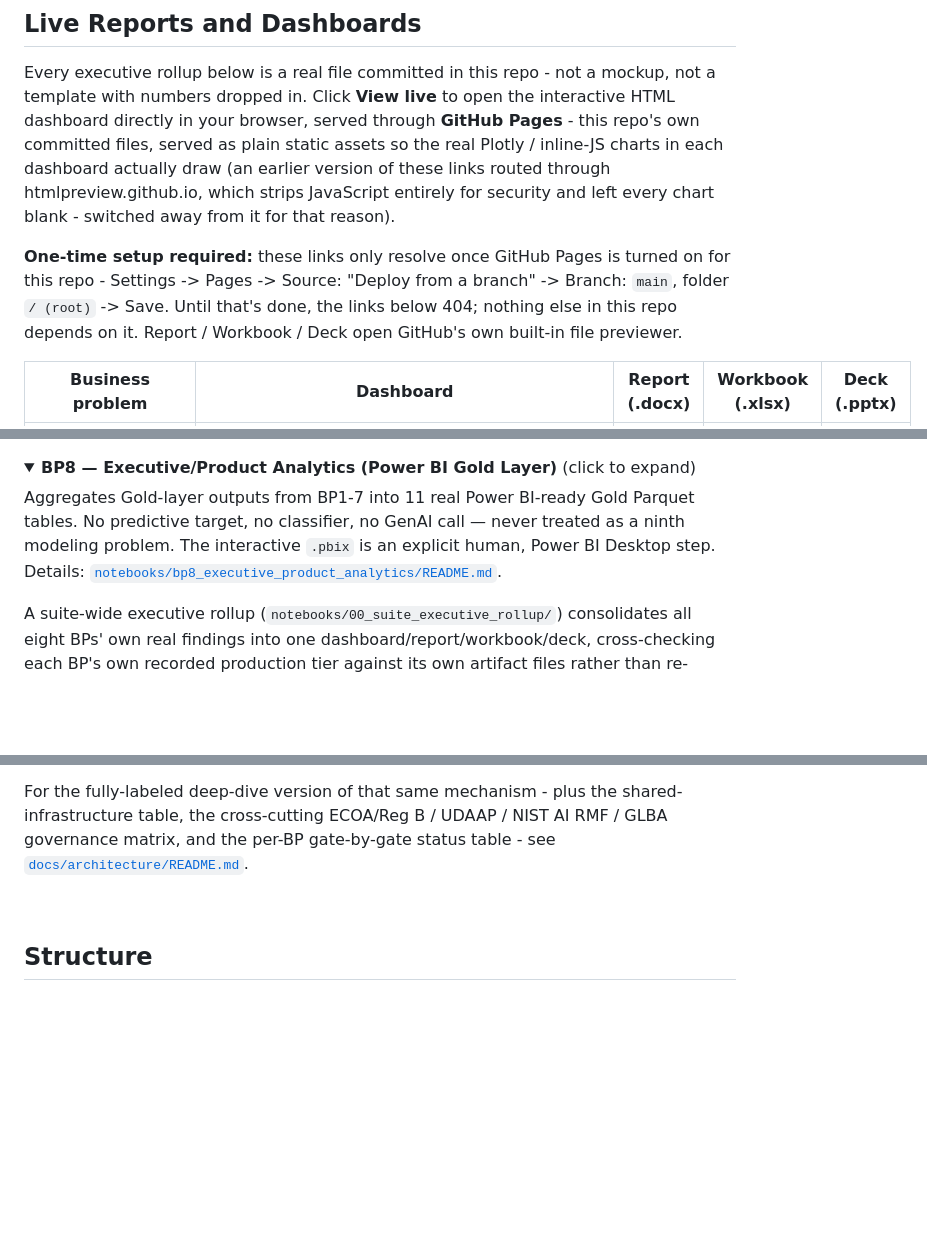
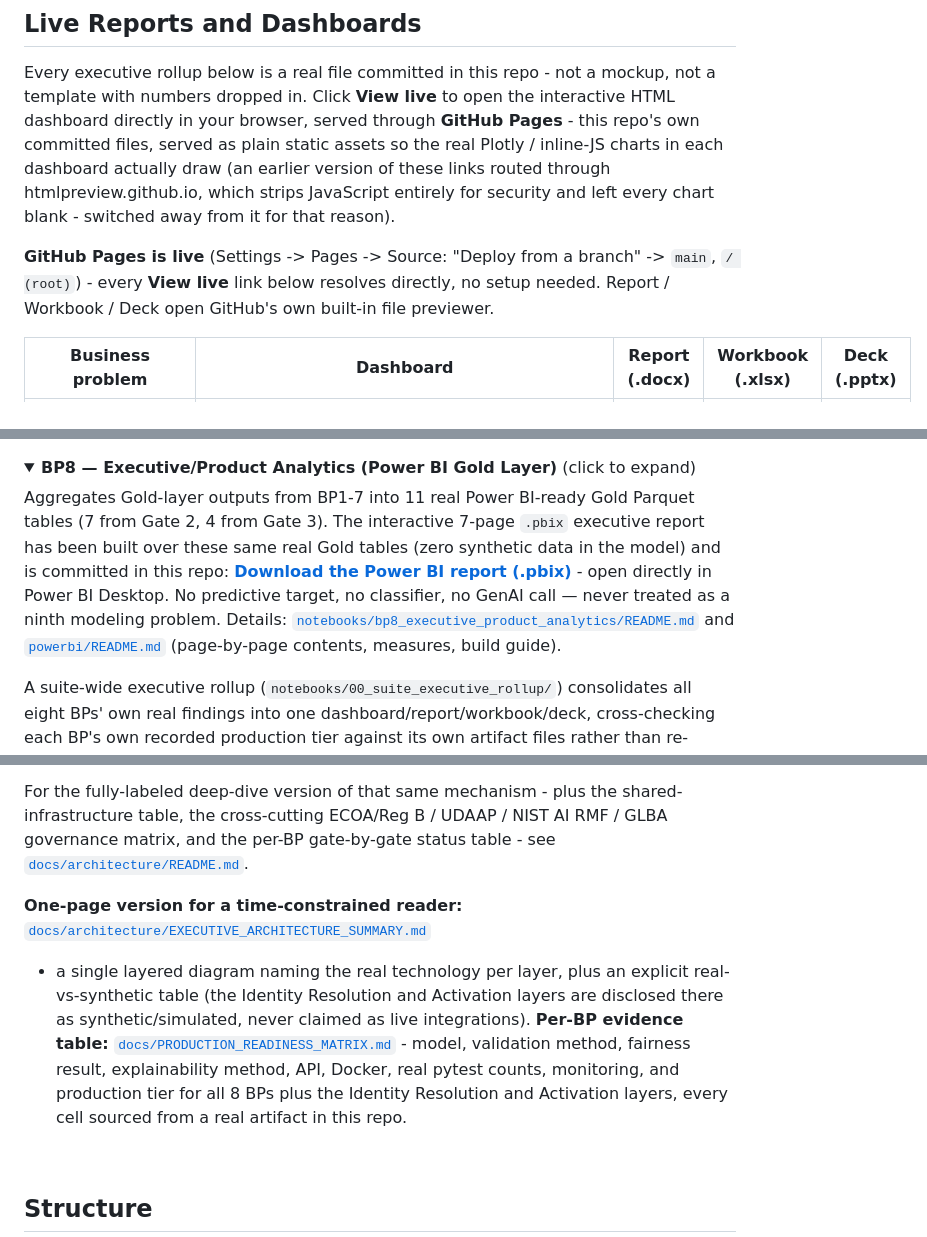
Before and after one commit to rnanda19/Customer360_Navigator_Enterprise_Suite, a Markdown page: README.md, 3 parts joined by grey strips. Rendered like a GitHub page; folded sections open; blank space fills up the shorter version.

```diff
--- a/README.md
+++ b/README.md
@@ -84,10 +84,9 @@ real Plotly / inline-JS charts in each dashboard actually draw (an earlier versi
 through htmlpreview.github.io, which strips JavaScript entirely for security and left every chart blank -
 switched away from it for that reason).
 
-**One-time setup required:** these links only resolve once GitHub Pages is turned on for this repo -
-Settings -> Pages -> Source: "Deploy from a branch" -> Branch: `main`, folder `/ (root)` -> Save. Until
-that's done, the links below 404; nothing else in this repo depends on it. Report / Workbook / Deck open
-GitHub's own built-in file previewer.
+**GitHub Pages is live** (Settings -> Pages -> Source: "Deploy from a branch" -> `main`, `/ (root)`) -
+every **View live** link below resolves directly, no setup needed. Report / Workbook / Deck open GitHub's
+own built-in file previewer.
 
 | Business problem | Dashboard | Report (.docx) | Workbook (.xlsx) | Deck (.pptx) |
 |---|---|---|---|---|
@@ -202,9 +201,13 @@ Details: [`notebooks/bp7_customer_navigator_decision_engine/README.md`](notebook
 <details>
 <summary><b>BP8 — Executive/Product Analytics (Power BI Gold Layer)</b> (click to expand)</summary>
 
-Aggregates Gold-layer outputs from BP1-7 into 11 real Power BI-ready Gold Parquet tables. No predictive
-target, no classifier, no GenAI call — never treated as a ninth modeling problem. The interactive `.pbix`
-is an explicit human, Power BI Desktop step. Details: [`notebooks/bp8_executive_product_analytics/README.md`](notebooks/bp8_executive_product_analytics/README.md).
+Aggregates Gold-layer outputs from BP1-7 into 11 real Power BI-ready Gold Parquet tables (7 from Gate 2,
+4 from Gate 3). The interactive 7-page `.pbix` executive report has been built over these same real Gold
+tables (zero synthetic data in the model) and is committed in this repo:
+[**Download the Power BI report (.pbix)**](powerbi/pbix/Customer360_Navigator_Executive_Report.pbix) -
+open directly in Power BI Desktop. No predictive target, no classifier, no GenAI call — never treated as a
+ninth modeling problem. Details: [`notebooks/bp8_executive_product_analytics/README.md`](notebooks/bp8_executive_product_analytics/README.md)
+and [`powerbi/README.md`](powerbi/README.md) (page-by-page contents, measures, build guide).
 </details>
 
 A suite-wide executive rollup (`notebooks/00_suite_executive_rollup/`) consolidates all eight BPs' own real
@@ -249,6 +252,15 @@ For the fully-labeled deep-dive version of that same mechanism - plus the shared
 table, the cross-cutting ECOA/Reg B / UDAAP / NIST AI RMF / GLBA governance matrix, and the
 per-BP gate-by-gate status table - see [`docs/architecture/README.md`](docs/architecture/README.md).
 
+**One-page version for a time-constrained reader:** [`docs/architecture/EXECUTIVE_ARCHITECTURE_SUMMARY.md`](docs/architecture/EXECUTIVE_ARCHITECTURE_SUMMARY.md)
+- a single layered diagram naming the real technology per layer, plus an explicit real-vs-synthetic
+table (the Identity Resolution and Activation layers are disclosed there as synthetic/simulated,
+never claimed as live integrations). **Per-BP evidence table:**
+[`docs/PRODUCTION_READINESS_MATRIX.md`](docs/PRODUCTION_READINESS_MATRIX.md) - model, validation
+method, fairness result, explainability method, API, Docker, real pytest counts, monitoring, and
+production tier for all 8 BPs plus the Identity Resolution and Activation layers, every cell
+sourced from a real artifact in this repo.
+
 <br>
 
 ## Structure
```
Also changed, not shown: other parts of README.md (+3 -2 lines), docs/PRODUCTION_READINESS_MATRIX.md (added, +37 -0 lines), docs/architecture/EXECUTIVE_ARCHITECTURE_SUMMARY.md (added, +72 -0 lines).
